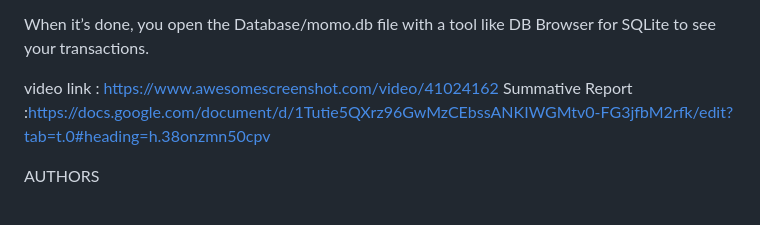
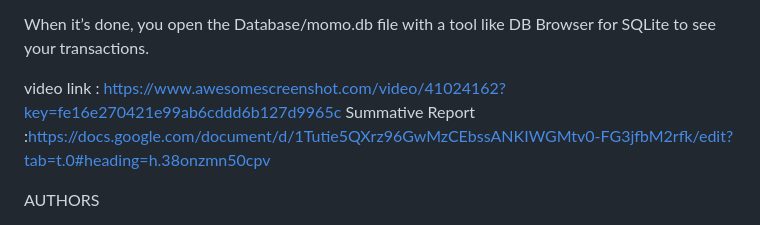
Before and after one commit to kylaochweri/Momo_analysis, a Markdown page: README.md, the part around the change. Rendered like a GitHub page.

```diff
--- a/README.md
+++ b/README.md
@@ -55,7 +55,7 @@ How to Run the System :
 
 When it’s done, you open the Database/momo.db file with a tool like DB Browser for SQLite to see your transactions.
 
-video link : https://www.awesomescreenshot.com/video/41024162
+video link : https://www.awesomescreenshot.com/video/41024162?key=fe16e270421e99ab6cddd6b127d9965c
 Summative Report :https://docs.google.com/document/d/1Tutie5QXrz96GwMzCEbssANKIWGMtv0-FG3jfbM2rfk/edit?tab=t.0#heading=h.38onzmn50cpv
 
 AUTHORS
```
